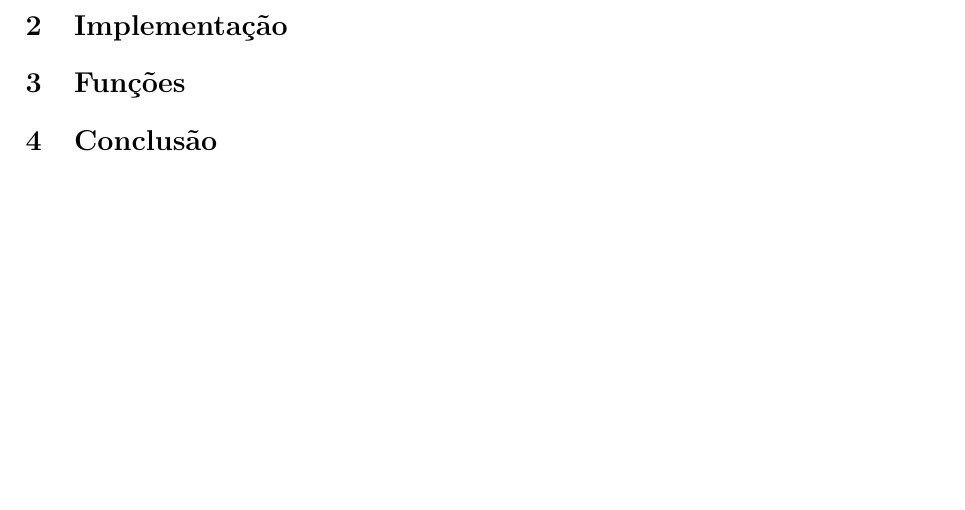
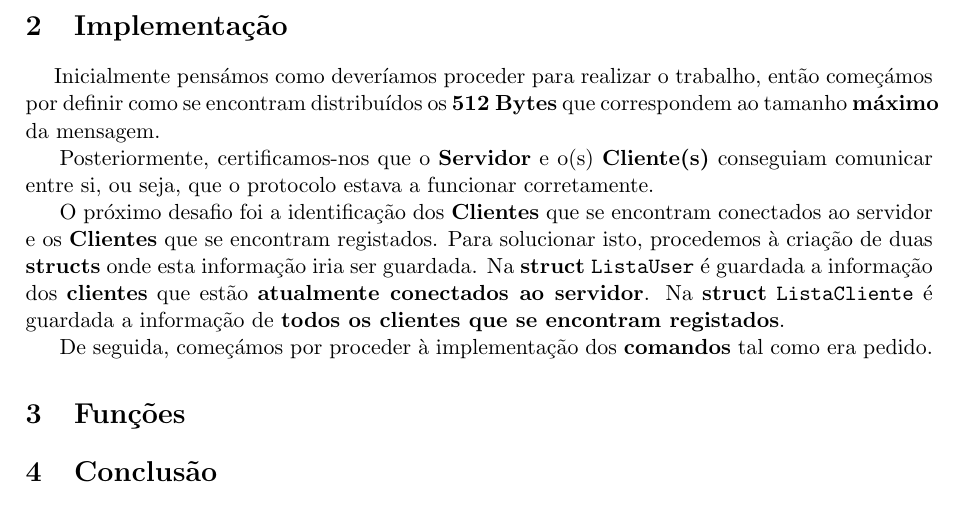
Before and after one commit to MiguelNdeCarvalho/Redes-Work, a LaTeX document (report/relatorio.tex): part of page 2 of 2, cut so that both start at the same text, the shorter picture padded with empty space. Compiled offline with pdfLaTeX.

Commit message:
relatorio.tex: Implementation done

```diff
--- a/report/relatorio.tex
+++ b/report/relatorio.tex
@@ -72,6 +72,23 @@ e seguida de um ou mais parâmetros separados por espaços em branco.
 
 % -------------------------------------------------------------------------------------------
 \section{Implementação}
+
+\hspace{0,5cm}Inicialmente pensámos como deveríamos proceder para realizar o trabalho, então começámos por
+definir como se encontram distribuídos os \textbf{512 Bytes} que correspondem ao tamanho
+\textbf{máximo} da mensagem.
+
+Posteriormente, certificamos-nos que o \textbf{Servidor} e o(s) \textbf{Cliente(s)} conseguiam
+comunicar entre si, ou seja, que o protocolo estava a funcionar corretamente.
+
+O próximo desafio foi a identificação dos \textbf{Clientes} que se encontram conectados ao servidor
+e os \textbf{Clientes} que se encontram registados. Para solucionar isto, procedemos à criação de duas
+\textbf{structs} onde esta informação iria ser guardada. Na \textbf{struct} \verb|ListaUser| é guardada
+a informação dos \textbf{clientes} que estão \textbf{atualmente conectados ao servidor}.
+Na \textbf{struct} \verb|ListaCliente| é guardada a informação de \textbf{todos os clientes que se encontram
+registados}.
+
+De seguida, começámos por proceder à implementação dos \textbf{comandos} tal como era pedido.
+
 % -------------------------------------------------------------------------------------------
 \section{Funções}
 % -------------------------------------------------------------------------------------------
```
